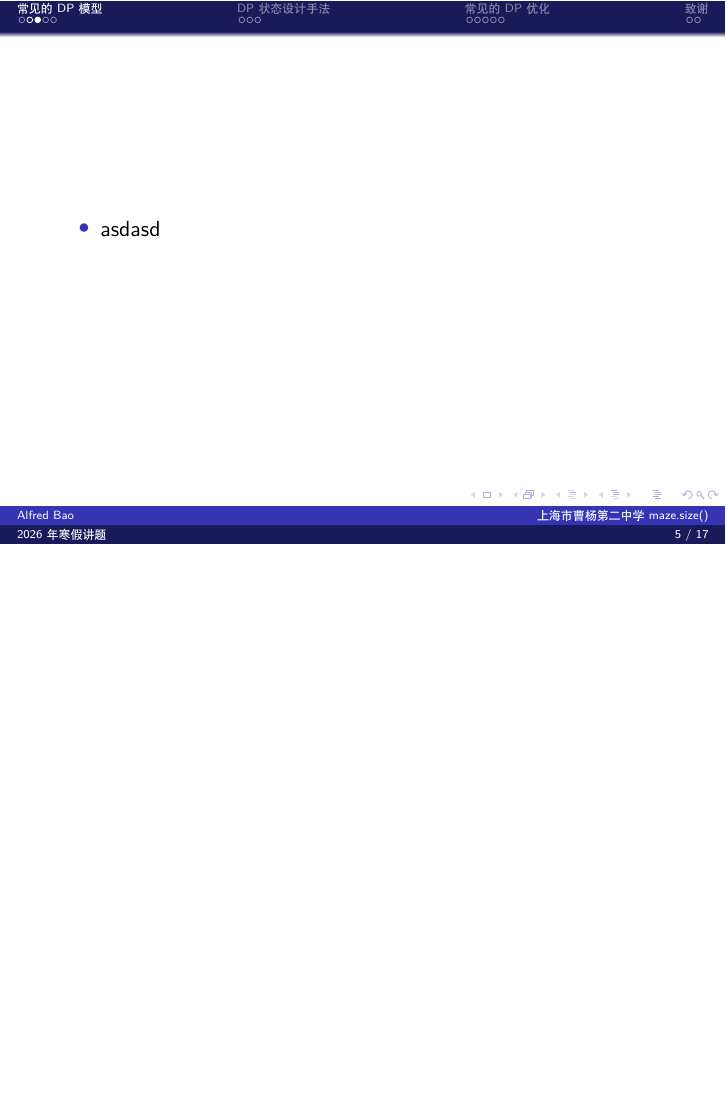
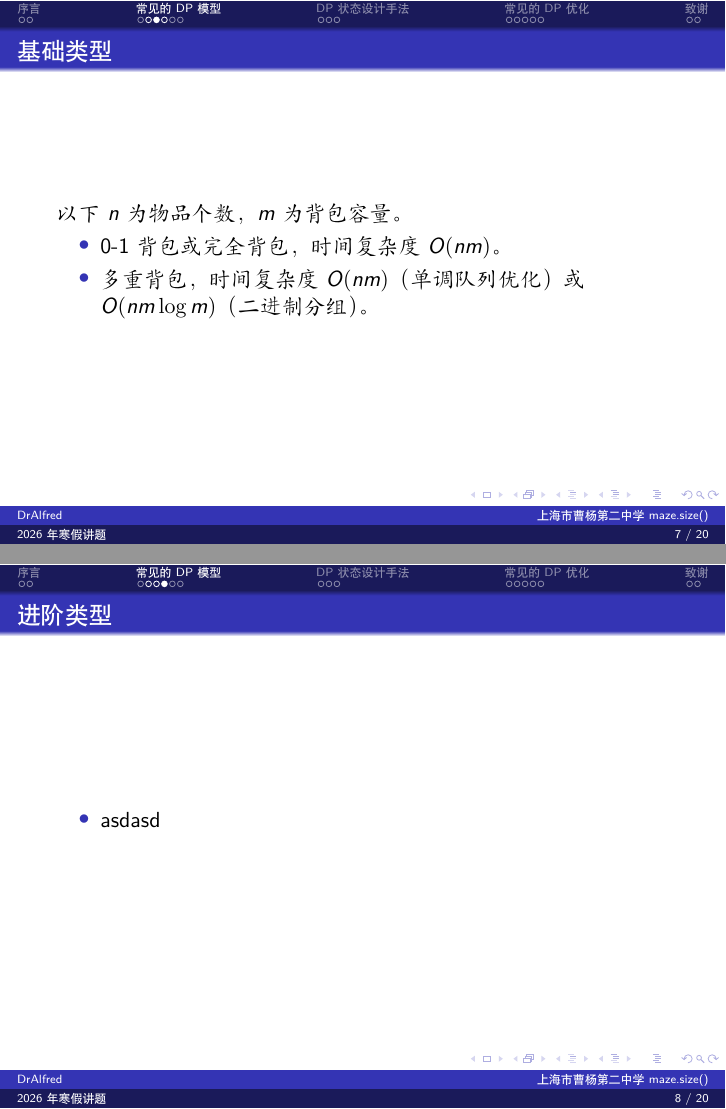
Before and after one commit to AlfredChester/2026-Winter-OI, LaTeX slides (dp/slide.tex): page 5 of 17 before the commit and pages 7 and 8 of 20 after it, the two joined at a grey line, the shorter picture padded with empty space. Compiled offline with XeLaTeX.

Commit message:
Some updates

```diff
--- a/dp/slide.tex
+++ b/dp/slide.tex
@@ -10,11 +10,11 @@
 \usepackage{latexsym,amsmath,xcolor,multicol,booktabs,calligra}
 \usepackage{graphicx,pstricks,listings,stackengine}
 
-\author{Alfred Bao}
+\author{DrAlfred}
 \title{2026 年寒假讲题}
-\subtitle{DP 篇}
+\subtitle{DP 及其优化}
 \institute{上海市曹杨第二中学 maze.size()}
-\date{2026年02月xx日}
+\date{2026年02月08日}
 \usepackage{CNU}
 
 % defs
@@ -40,3 +40,5 @@
     \tableofcontents[sectionstyle=show,subsectionstyle=show/shaded/hide,subsubsectionstyle=show/shaded/hide]
 \end{frame}
 
+\section{序言}
+\begin{frame}{序言}
@@ -43,7 +53,15 @@
 
 \section{常见的 DP 模型}
 \subsection{背包 DP}
-\begin{frame}
+\begin{frame}{基础类型}
+    以下 $n$ 为物品个数，$m$ 为背包容量。
+    \begin{itemize}
+        \item 0-1背包或完全背包，时间复杂度 $O(nm)$。
+        \item 多重背包，时间复杂度 $O(nm)$（单调队列优化）或 $O(nm \log m)$（二进制分组）。
+    \end{itemize}
+\end{frame}
+
+\begin{frame}{进阶类型}
     \begin{itemize}
         \item asdasd
     \end{itemize}
```
Also changed, not shown: dp/slide.pdf, 容斥与计数/容斥讲课-v2.pdf (added), dp/slide.tex (17 more changed lines).
